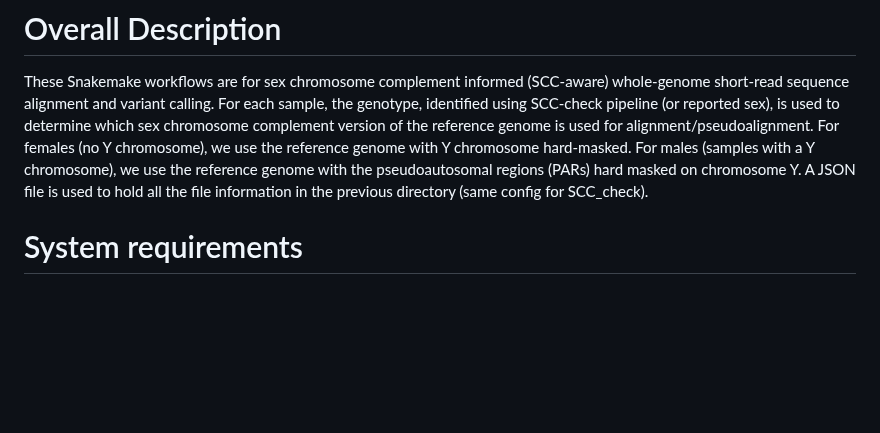
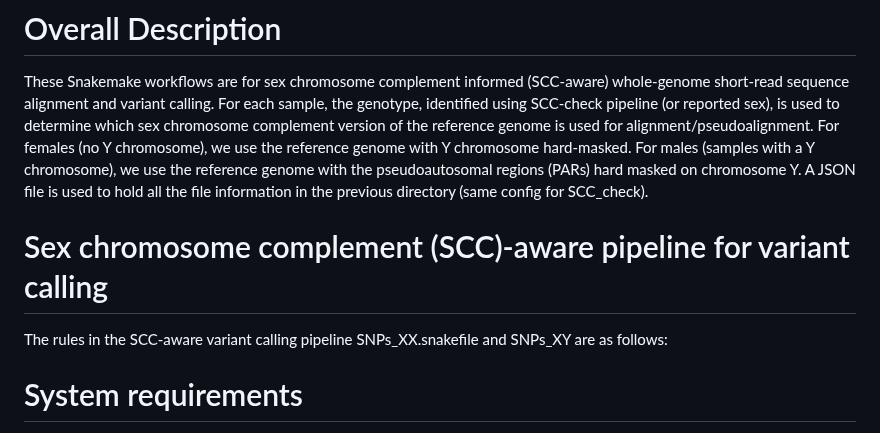
Before and after one commit to SexChrLab/SCC-alignment, a Markdown page: 03a_SCC-aware_VariantCalling/README.md, the part around the change. GitHub-like rendering; blank space fills up the shorter version.

```diff
--- a/03a_SCC-aware_VariantCalling/README.md
+++ b/03a_SCC-aware_VariantCalling/README.md
@@ -1,6 +1,9 @@
 # Overall Description
 
 These Snakemake workflows are for sex chromosome complement informed (SCC-aware) whole-genome short-read sequence alignment and variant calling. For each sample, the genotype, identified using SCC-check pipeline (or reported sex), is used to determine which sex chromosome complement version of the reference genome is used for alignment/pseudoalignment. For females (no Y chromosome), we use the reference genome with Y chromosome hard-masked. For males (samples with a Y chromosome), we use the reference genome with the pseudoautosomal regions (PARs) hard masked on chromosome Y. A JSON file is used to hold all the file information in the previous directory (same config for SCC_check).
+
+# Sex chromosome complement (SCC)-aware pipeline for variant calling
+The rules in the SCC-aware variant calling pipeline SNPs_XX.snakefile and SNPs_XY are as follows:
 
 # System requirements
 
```
